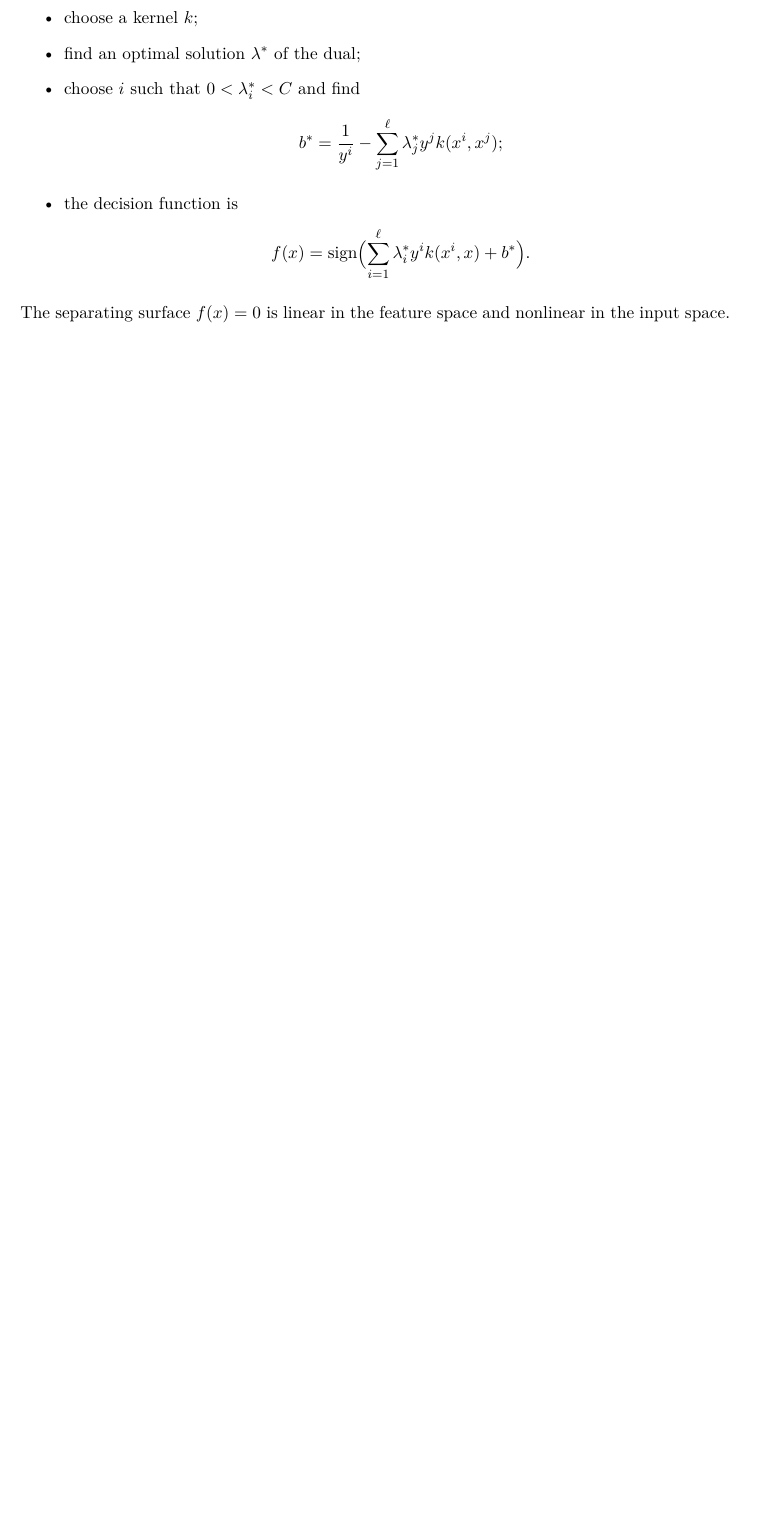
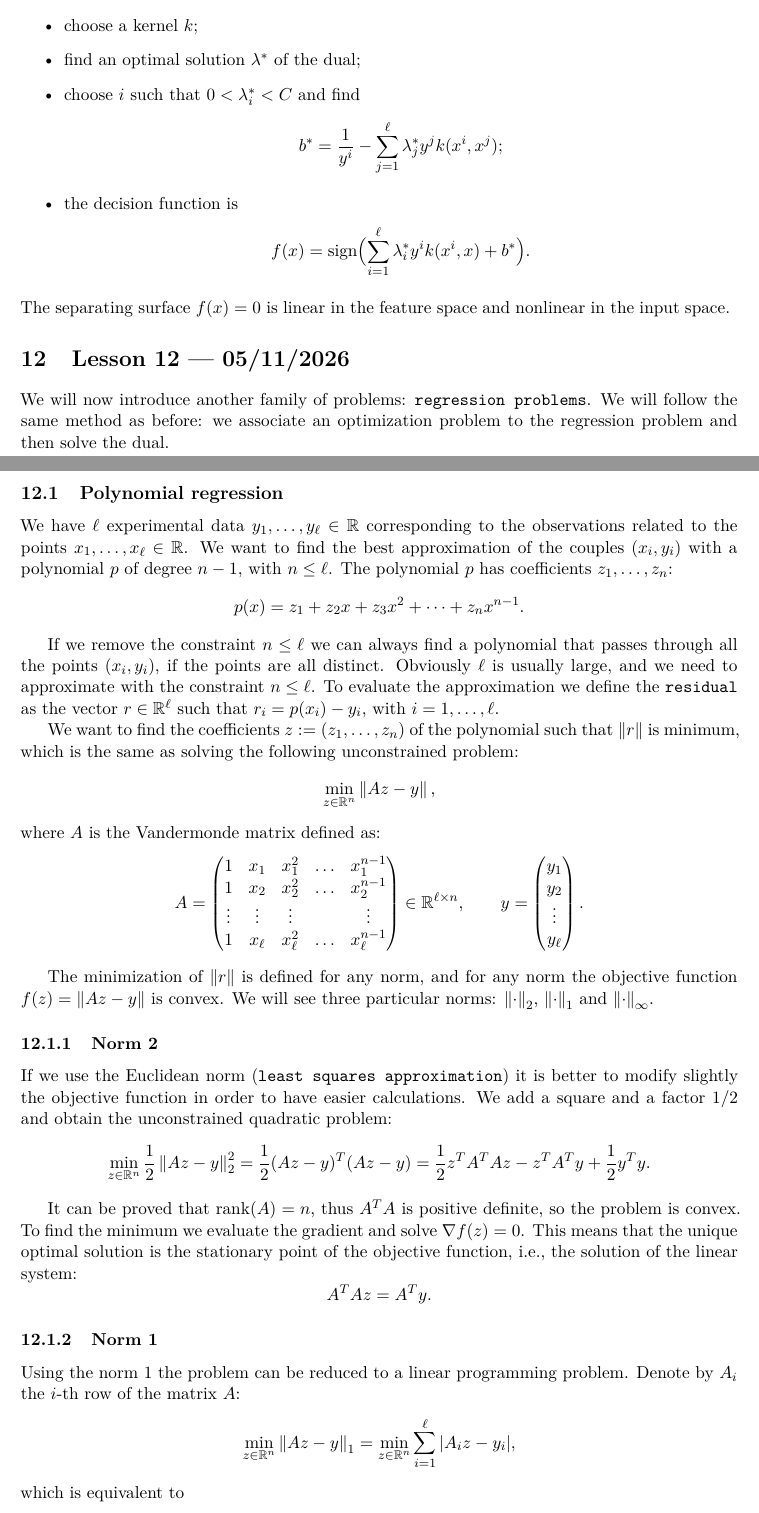
Before and after one commit to francepax/Optimization_methods, a LaTeX document (main.tex, which reads lessons/lesson12.tex): part of page 36 of 36 before the commit and two parts of pages 36 and 37 of 41 after it, the two joined at a grey line, cut so that both start at the same text, the shorter picture padded with empty space. The pictures show the PDF file main.pdf that the author committed with the source.

Commit message:
Add lesson 12: polynomial regression and linear epsilon-SV regression with dual

```diff
--- /dev/null
+++ b/lessons/lesson12.tex
@@ -0,0 +1,22 @@
+\section{Lesson 12 --- 05/11/2026}
+
+We will now introduce another family of problems: \g{regression problems}. We will follow the same method as before: we associate an optimization problem to the regression problem and then solve the dual.
+
+\subsection{Polynomial regression}
+
+We have $\ell$ experimental data $y_1,\dots,y_\ell \in \R$ corresponding to the observations related to the points $x_1,\dots,x_\ell \in \R$. We want to find the best approximation of the couples $(x_i,y_i)$ with a polynomial $p$ of degree $n-1$, with $n \le \ell$. The polynomial $p$ has coefficients $z_1,\dots,z_n$:
+\[
+p(x) = z_1 + z_2 x + z_3 x^2 + \dots + z_n x^{n-1}.
+\]
+
+If we remove the constraint $n \le \ell$ we can always find a polynomial that passes through all the points $(x_i,y_i)$, if the points are all distinct. Obviously $\ell$ is usually large, and we need to approximate with the constraint $n \le \ell$. To evaluate the approximation we define the \g{residual} as the vector $r \in \R^\ell$ such that $r_i = p(x_i) - y_i$, with $i=1,\dots,\ell$.
+
+We want to find the coefficients $z := (z_1,\dots,z_n)$ of the polynomial such that $\norm{r}$ is minimum, which is the same as solving the following unconstrained problem:
+\[
+\min_{z \in \R^n} \norm{Az - y},
+\]
+where $A$ is the Vandermonde matrix defined as:
+\[
+A =
+\begin{pmatrix}
+1 & x_1 & x_1^2 & \dots & x_1^{n-1}\\
@@ -0,0 +31,31 @@
+y_1\\ y_2\\ \vdots\\ y_\ell
+\end{pmatrix}.
+\]
+
+The minimization of $\norm{r}$ is defined for any norm, and for any norm the objective function $f(z) = \norm{Az-y}$ is convex. We will see three particular norms: $\norm{\cdot}_2$, $\norm{\cdot}_1$ and $\norm{\cdot}_\infty$.
+
+\subsubsection{Norm 2}
+
+If we use the Euclidean norm (\g{least squares approximation}) it is better to modify slightly the objective function in order to have easier calculations. We add a square and a factor $1/2$ and obtain the unconstrained quadratic problem:
+\[
+\min_{z \in \R^n} \frac{1}{2}\norm{Az-y}_2^2
+= \frac{1}{2}(Az-y)^T(Az-y)
+= \frac{1}{2} z^T A^T A z - z^T A^T y + \frac{1}{2} y^T y.
+\]
+
+It can be proved that $\operatorname{rank}(A) = n$, thus $A^TA$ is positive definite, so the problem is convex. To find the minimum we evaluate the gradient and solve $\nabla f(z) = 0$. This means that the unique optimal solution is the stationary point of the objective function, i.e., the solution of the linear system:
+\[
+A^TAz=A^Ty.
+\]
+
+\subsubsection{Norm 1}
+
+Using the norm 1 the problem can be reduced to a linear programming problem. Denote by $A_i$ the $i$-th row of the matrix $A$:
+\[
+\min_{z \in \R^n} \norm{Az-y}_1 = \min_{z \in \R^n} \sum_{i=1}^{\ell} |A_i z - y_i|,
+\]
+which is equivalent to
+\[
+\begin{cases}
+\displaystyle \min_{z,u} \sum_{i=1}^{\ell} u_i\\[1ex]
+u_i = |A_i z - y_i| = \max\{A_i z - y_i,\ y_i - A_i z\}
@@ -0,0 +100,11 @@
+\subsubsection{Norm infinity}
+
+If we use the infinity norm we also obtain a linear programming problem:
+\[
+\min_{z \in \R^n} \norm{Az-y}_\infty = \min_{z \in \R^n} \max_{i=1,\dots,\ell} |A_i z - y_i|,
+\]
+which is equivalent to
+\[
+\begin{cases}
+\displaystyle \min_{z,u} u\\[1ex]
+u = \displaystyle\max_{i=1,\dots,\ell} |A_i z - y_i|
@@ -0,0 +149,9 @@
+y_i \ge w^Tx^i + b - \varepsilon & \forall\, i=1,\dots,\ell.
+\end{cases}
+\end{equation}
+
+Let $X \in \R^{\ell\times n}$ be the matrix whose $i$-th row is $(x^i)^T$. In matrix form the problem is
+\[
+\begin{cases}
+\displaystyle \min_{w,b} \frac{1}{2}(w^T, b)\,Q\begin{pmatrix} w\\ b \end{pmatrix}\\[1ex]
+D\begin{pmatrix} w\\ b \end{pmatrix} \le d,
@@ -0,0 +168,13 @@
+\begin{equation}\label{eq:svr-slack}
+\begin{cases}
+\displaystyle \min_{w,b,\xi^+,\xi^-} \frac{1}{2}\norm{w}^2 + C\sum_{i=1}^{\ell}(\xi_i^+ + \xi_i^-)\\[1ex]
+y_i \le w^Tx^i + b + \varepsilon + \xi_i^+ & \forall\, i=1,\dots,\ell\\
+y_i \ge w^Tx^i + b - \varepsilon - \xi_i^- & \forall\, i=1,\dots,\ell\\
+\xi^+ \ge 0,\ \xi^- \ge 0.
+\end{cases}
+\end{equation}
+The parameter $C>0$ gives the trade-off between the flatness of $f$ and the tolerance to deviations larger than $\varepsilon$. The problem is always feasible and is still a convex quadratic problem. In matrix form
+\[
+\begin{cases}
+\displaystyle \min \frac{1}{2}(w^T, b, (\xi^+)^T, (\xi^-)^T)\,Q_1 \begin{pmatrix} w\\ b\\ \xi^+\\ \xi^- \end{pmatrix} + c^T\begin{pmatrix} w\\ b\\ \xi^+\\ \xi^- \end{pmatrix}\\[1ex]
+D_1\begin{pmatrix} w\\ b\\ \xi^+\\ \xi^- \end{pmatrix} \le d_1\\
@@ -0,0 +198,19 @@
+L(w,b,\xi^+,\xi^-,\lambda^+,\lambda^-,\eta^+,\eta^-) ={}& \frac{1}{2}\norm{w}^2 - w^T\sum_{i=1}^{\ell}(\lambda_i^+ - \lambda_i^-)x^i - b\sum_{i=1}^{\ell}(\lambda_i^+ - \lambda_i^-)\\
+&+ \sum_{i=1}^{\ell}\xi_i^+(C - \lambda_i^+ - \eta_i^+) + \sum_{i=1}^{\ell}\xi_i^-(C - \lambda_i^- - \eta_i^-)\\
+&- \varepsilon\sum_{i=1}^{\ell}(\lambda_i^+ + \lambda_i^-) + \sum_{i=1}^{\ell}y_i(\lambda_i^+ - \lambda_i^-).
+\end{align*}
+The Lagrangian is linear in $b$, $\xi^+$ and $\xi^-$, so $\inf L = -\infty$ unless
+\[
+\sum_{i=1}^{\ell}(\lambda_i^+ - \lambda_i^-) = 0,\qquad C - \lambda_i^+ - \eta_i^+ = 0,\qquad C - \lambda_i^- - \eta_i^- = 0 \quad \forall\, i.
+\]
+Under these conditions, $L$ is a convex quadratic function of $w$ and the minimum is obtained by solving $\nabla_w L = 0$:
+\[
+w - \sum_{i=1}^{\ell}(\lambda_i^+ - \lambda_i^-)x^i = 0
+\quad\Longrightarrow\quad
+w = \sum_{i=1}^{\ell}(\lambda_i^+ - \lambda_i^-)x^i.
+\]
+Substituting in $L$ and eliminating $\eta^+,\eta^-$ (since $\eta_i^\pm = C - \lambda_i^\pm \ge 0$ is equivalent to $\lambda_i^\pm \le C$) we obtain the dual problem
+\[
+\begin{cases}
+\displaystyle \max_{\lambda^+,\lambda^-} -\frac{1}{2}\sum_{i=1}^{\ell}\sum_{j=1}^{\ell}(\lambda_i^+ - \lambda_i^-)(\lambda_j^+ - \lambda_j^-)(x^i)^Tx^j - \varepsilon\sum_{i=1}^{\ell}(\lambda_i^+ + \lambda_i^-) + \sum_{i=1}^{\ell}y_i(\lambda_i^+ - \lambda_i^-)\\[1ex]
+\displaystyle \sum_{i=1}^{\ell}(\lambda_i^+ - \lambda_i^-) = 0\\[1ex]
```
Also changed, not shown: main.tex (+1 -0 lines), main.pdf, lessons/lesson12.tex (159 more changed lines).
